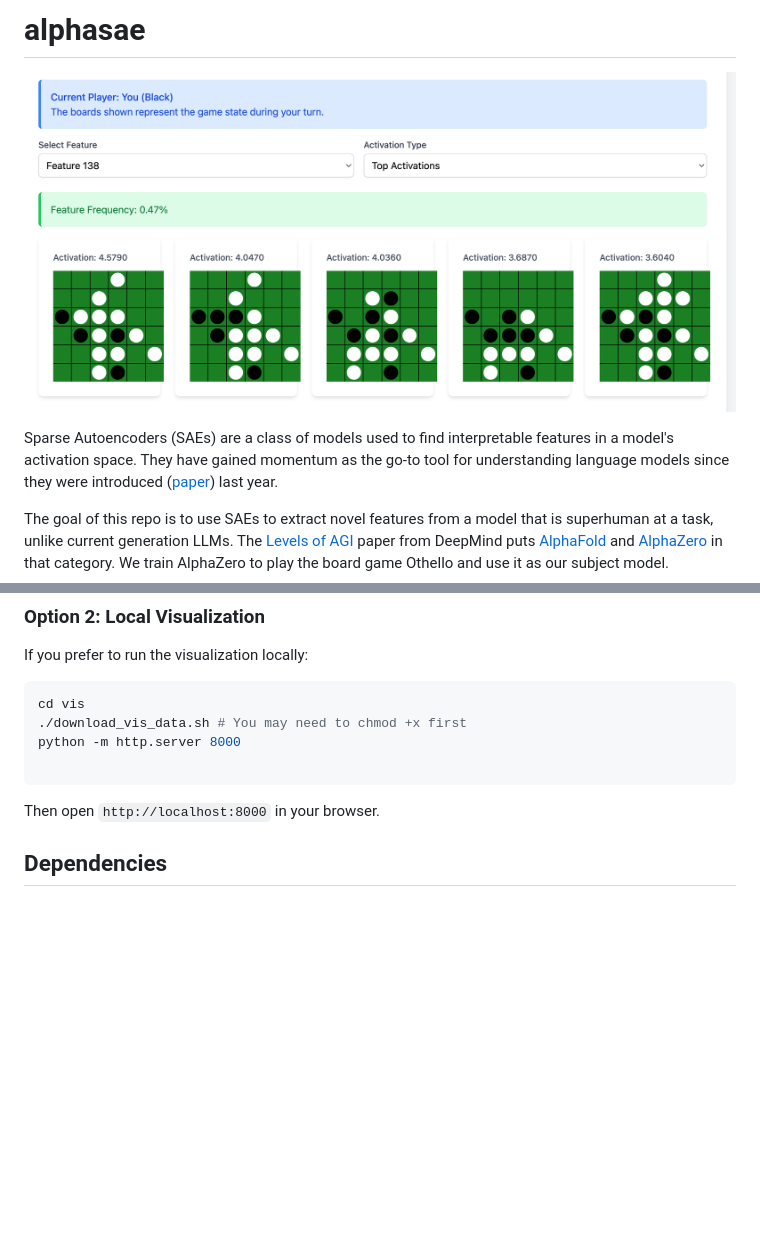
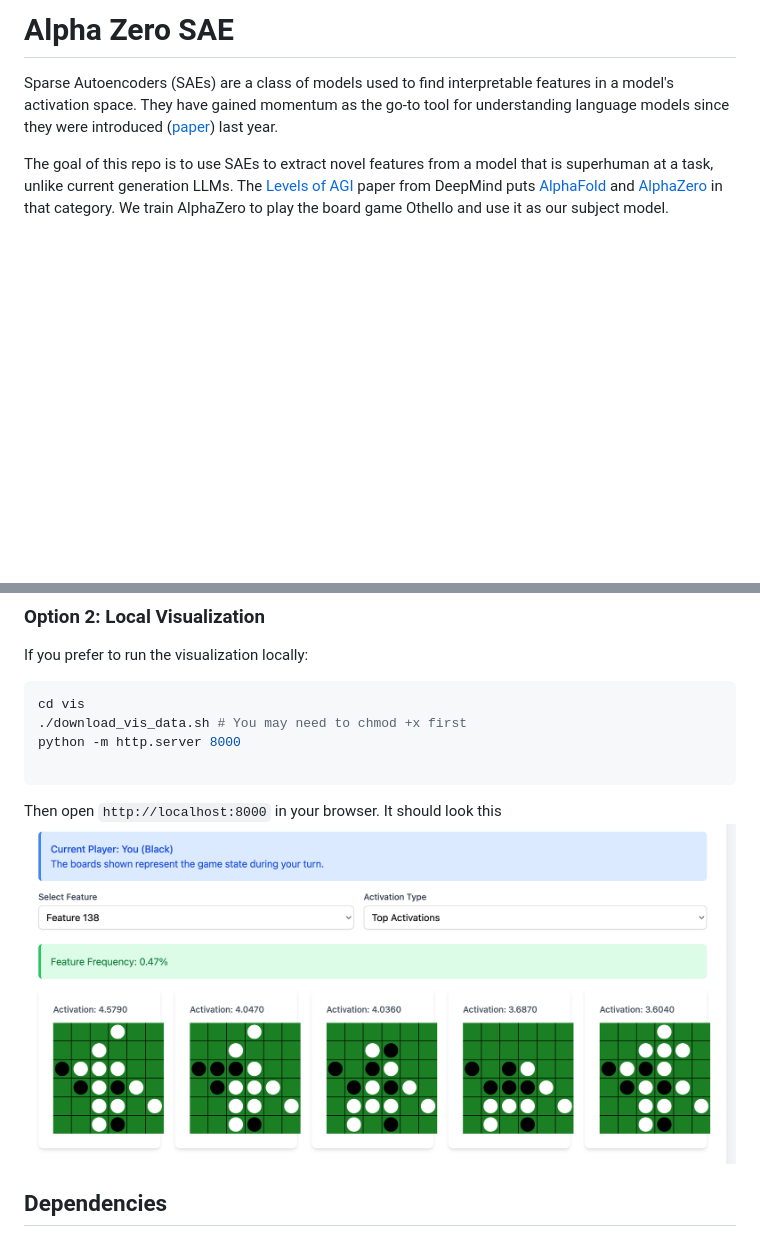
Before and after one commit to pavanyellow/alphasae, a Markdown page: README.md, 2 parts joined by grey strips. Drawn GitHub-style; blank space fills up the shorter version.

````diff
--- a/README.md
+++ b/README.md
@@ -1,6 +1,4 @@
-# alphasae
-![vis](assets/vis.png)
-
+# Alpha Zero SAE
 Sparse Autoencoders (SAEs) are a class of models used to find interpretable features in a model's activation space. They have gained momentum as the go-to tool for understanding language models since they were introduced ([paper](https://transformer-circuits.pub/2023/monosemantic-features/index.html)) last year.
 
 The goal of this repo is to use SAEs to extract novel features from a model that is superhuman at a task, unlike current generation LLMs. The [Levels of AGI](https://arxiv.org/pdf/2311.02462) paper from DeepMind puts [AlphaFold](https://deepmind.google/technologies/alphafold/) and [AlphaZero](https://deepmind.google/discover/blog/alphazero-shedding-new-light-on-chess-shogi-and-go/) in that category. We train AlphaZero to play the board game Othello and use it as our subject model.
@@ -27,7 +25,8 @@ python -m http.server 8000
 
 ```
 
-Then open `http://localhost:8000` in your browser.
+Then open `http://localhost:8000` in your browser. It should look this
+![vis](assets/vis.png)
 
 ## Dependencies
 
````
